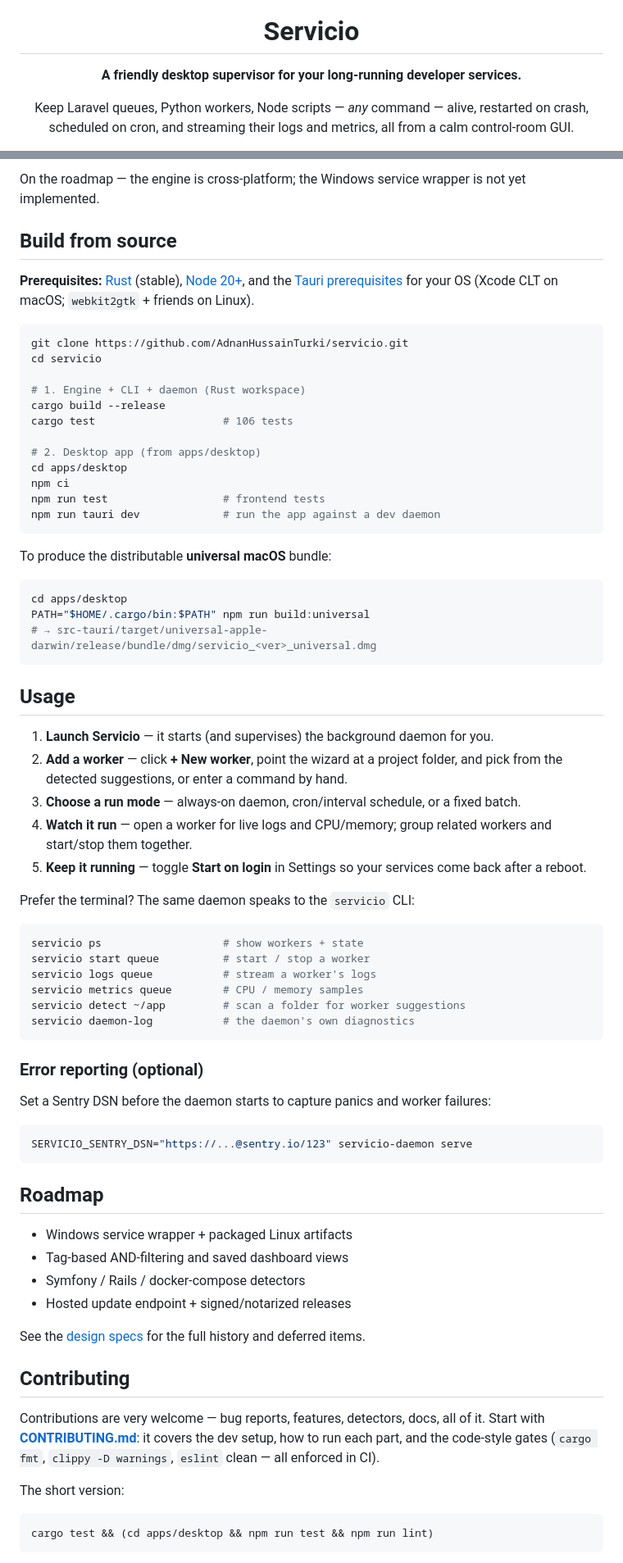
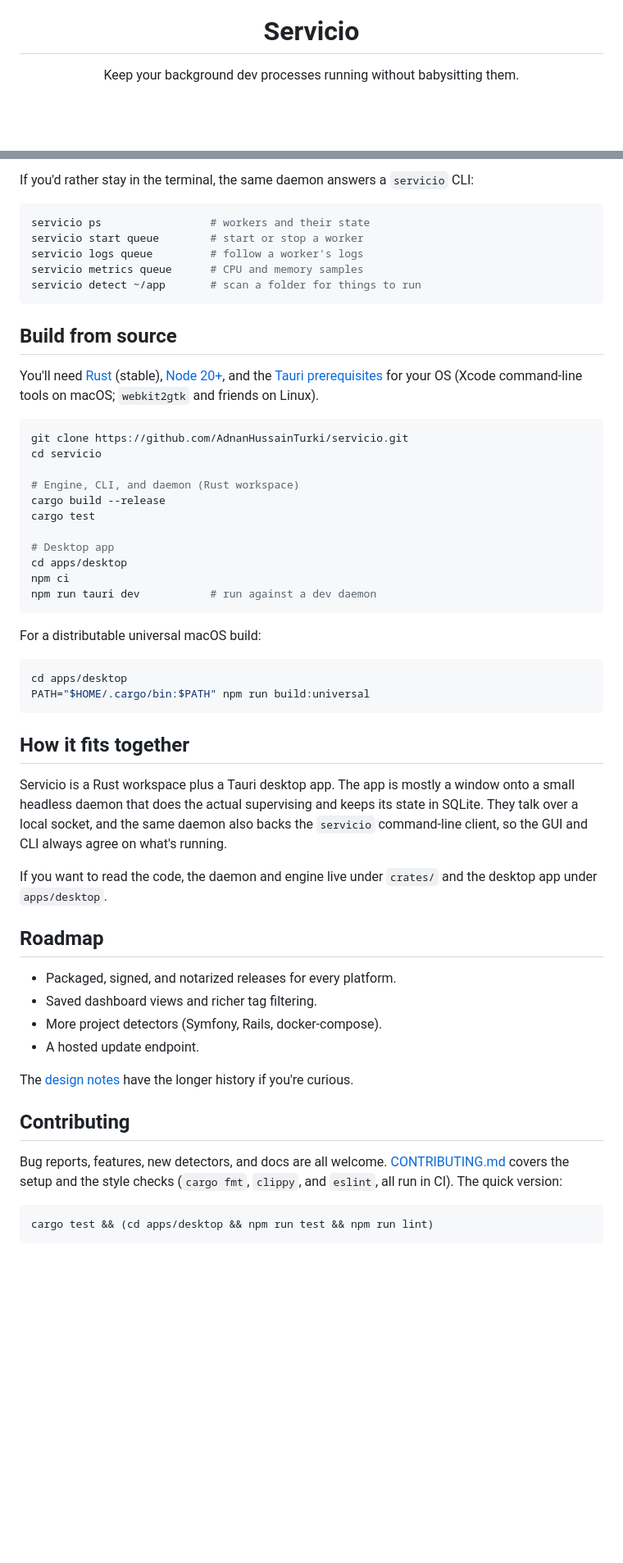
Before and after one commit to AdnanHussainTurki/servicio, a Markdown page: README.md, 2 parts joined by grey strips. Shown at 82% size. Rendered like a GitHub page; blank space fills up the shorter version.

````diff
--- a/README.md
+++ b/README.md
@@ -4,9 +4,7 @@
 
 # Servicio
 
-**A friendly desktop supervisor for your long-running developer services.**
-
-Keep Laravel queues, Python workers, Node scripts — *any* command — alive, restarted on crash, scheduled on cron, and streaming their logs and metrics, all from a calm control-room GUI.
+Keep your background dev processes running without babysitting them.
 
 [![CI](https://github.com/AdnanHussainTurki/servicio/actions/workflows/ci.yml/badge.svg)](https://github.com/AdnanHussainTurki/servicio/actions/workflows/ci.yml)
 [![Release](https://img.shields.io/github/v/release/AdnanHussainTurki/servicio?sort=semver)](https://github.com/AdnanHussainTurki/servicio/releases)
@@ -107,74 +61,57 @@ Build from source (below); the daemon installs as a `systemd --user` unit. Packa
 
-On the roadmap — the engine is cross-platform; the Windows service wrapper is not yet implemented.
+If you'd rather stay in the terminal, the same daemon answers a `servicio` CLI:
+
+```bash
+servicio ps                 # workers and their state
+servicio start queue        # start or stop a worker
+servicio logs queue         # follow a worker's logs
+servicio metrics queue      # CPU and memory samples
+servicio detect ~/app       # scan a folder for things to run
+```
 
 ## Build from source
 
-**Prerequisites:** [Rust](https://rustup.rs) (stable), [Node 20+](https://nodejs.org), and the [Tauri prerequisites](https://tauri.app/start/prerequisites/) for your OS (Xcode CLT on macOS; `webkit2gtk` + friends on Linux).
+You'll need [Rust](https://rustup.rs) (stable), [Node 20+](https://nodejs.org), and the [Tauri prerequisites](https://tauri.app/start/prerequisites/) for your OS (Xcode command-line tools on macOS; `webkit2gtk` and friends on Linux).
 
 ```bash
 git clone https://github.com/AdnanHussainTurki/servicio.git
 cd servicio
 
-# 1. Engine + CLI + daemon (Rust workspace)
+# Engine, CLI, and daemon (Rust workspace)
 cargo build --release
-cargo test                    # 106 tests
+cargo test
 
-# 2. Desktop app (from apps/desktop)
+# Desktop app
 cd apps/desktop
 npm ci
-npm run test                  # frontend tests
-npm run tauri dev             # run the app against a dev daemon
+npm run tauri dev           # run against a dev daemon
 ```
 
-To produce the distributable **universal macOS** bundle:
+For a distributable universal macOS build:
 
 ```bash
 cd apps/desktop
 PATH="$HOME/.cargo/bin:$PATH" npm run build:universal
-# → src-tauri/target/universal-apple-darwin/release/bundle/dmg/servicio_<ver>_universal.dmg
 ```
 
-## Usage
+## How it fits together
 
-1. **Launch Servicio** — it starts (and supervises) the background daemon for you.
-2. **Add a worker** — click **+ New worker**, point the wizard at a project folder, and pick from the detected suggestions, or enter a command by hand.
-3. **Choose a run mode** — always-on daemon, cron/interval schedule, or a fixed batch.
-4. **Watch it run** — open a worker for live logs and CPU/memory; group related workers and start/stop them together.
-5. **Keep it running** — toggle **Start on login** in Settings so your services come back after a reboot.
+Servicio is a Rust workspace plus a Tauri desktop app. The app is mostly a window onto a small headless daemon that does the actual supervising and keeps its state in SQLite. They talk over a local socket, and the same daemon also backs the `servicio` command-line client, so the GUI and CLI always agree on what's running.
 
-Prefer the terminal? The same daemon speaks to the `servicio` CLI:
-
-```bash
-servicio ps                   # show workers + state
-servicio start queue          # start / stop a worker
-servicio logs queue           # stream a worker's logs
-servicio metrics queue        # CPU / memory samples
-servicio detect ~/app         # scan a folder for worker suggestions
-servicio daemon-log           # the daemon's own diagnostics
-```
-
-### Error reporting (optional)
-
-Set a Sentry DSN before the daemon starts to capture panics and worker failures:
-
-```bash
-SERVICIO_SENTRY_DSN="https://...@sentry.io/123" servicio-daemon serve
-```
+If you want to read the code, the daemon and engine live under `crates/` and the desktop app under `apps/desktop`.
 
 ## Roadmap
 
-- Windows service wrapper + packaged Linux artifacts
-- Tag-based AND-filtering and saved dashboard views
-- Symfony / Rails / docker-compose detectors
-- Hosted update endpoint + signed/notarized releases
+- Packaged, signed, and notarized releases for every platform.
+- Saved dashboard views and richer tag filtering.
+- More project detectors (Symfony, Rails, docker-compose).
+- A hosted update endpoint.
 
-See the [design specs](docs/superpowers/specs/) for the full history and deferred items.
+The [design notes](docs/superpowers/specs/) have the longer history if you're curious.
 
 ## Contributing
 
-Contributions are very welcome — bug reports, features, detectors, docs, all of it. Start with **[CONTRIBUTING.md](CONTRIBUTING.md)**: it covers the dev setup, how to run each part, and the code-style gates (`cargo fmt`, `clippy -D warnings`, `eslint` clean — all enforced in CI).
-
-The short version:
+Bug reports, features, new detectors, and docs are all welcome. [CONTRIBUTING.md](CONTRIBUTING.md) covers the setup and the style checks (`cargo fmt`, `clippy`, and `eslint`, all run in CI). The quick version:
 
 ```bash
 cargo test && (cd apps/desktop && npm run test && npm run lint)
````
Also changed, not shown: other parts of README.md (+24 -92 lines).
